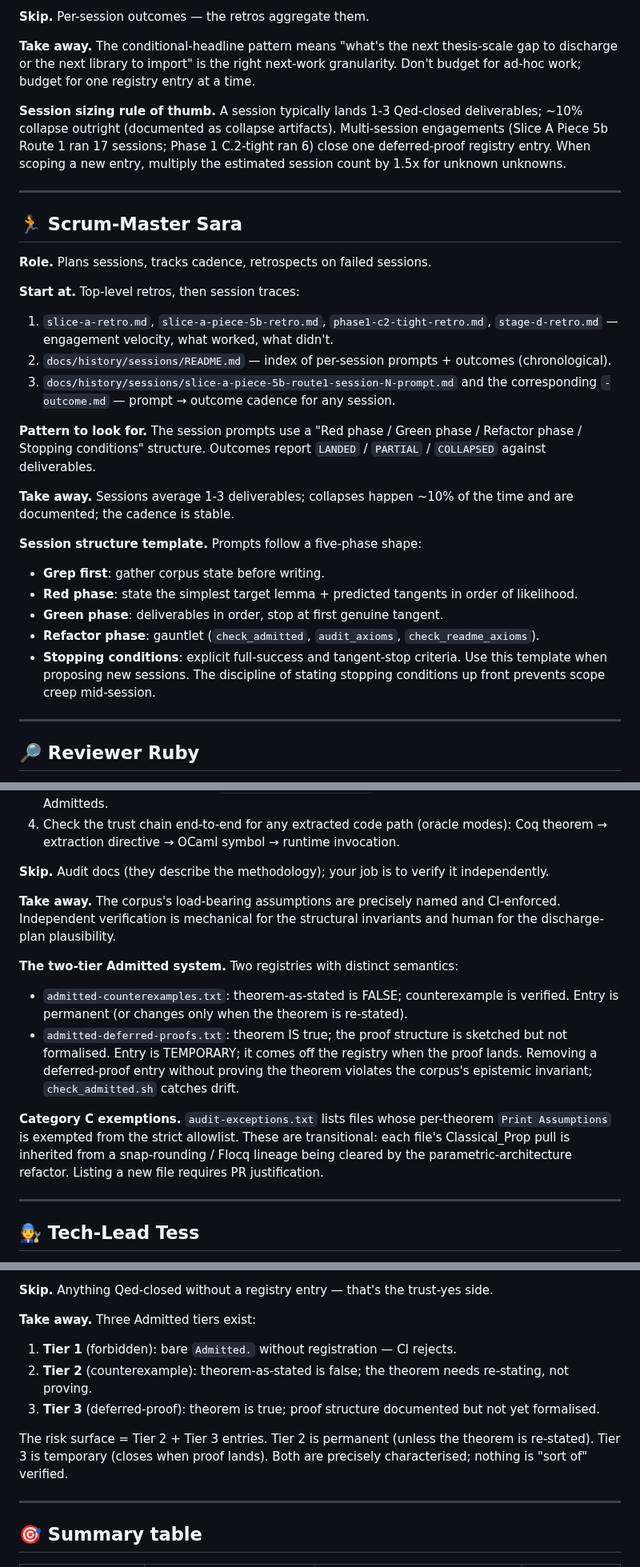
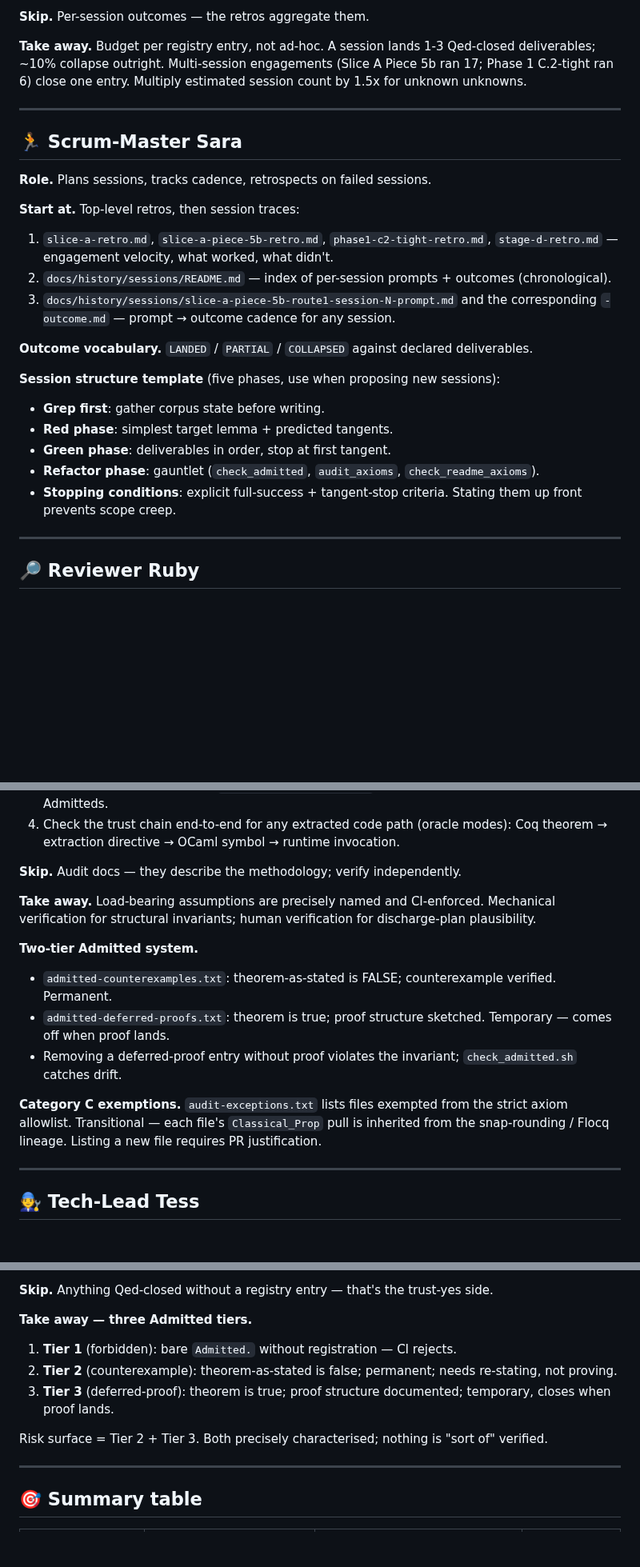
Before and after one commit to grootstebozewolf/NetTopologySuite.Proofs, a Markdown page: docs/reading-guide.md, 3 parts joined by grey strips. Shown at 80% size. Drawn GitHub-style; blank space fills up the shorter version.

```diff
--- a/docs/reading-guide.md
+++ b/docs/reading-guide.md
@@ -196,17 +181,11 @@ sessions.
 
 **Skip.** Per-session outcomes — the retros aggregate them.
 
-**Take away.** The conditional-headline pattern means "what's the
-next thesis-scale gap to discharge or the next library to import" is
-the right next-work granularity.  Don't budget for ad-hoc work; budget
-for one registry entry at a time.
-
-**Session sizing rule of thumb.** A session typically lands 1-3
-Qed-closed deliverables; ~10% collapse outright (documented as
-collapse artifacts).  Multi-session engagements (Slice A Piece 5b
-Route 1 ran 17 sessions; Phase 1 C.2-tight ran 6) close one
-deferred-proof registry entry.  When scoping a new entry, multiply
-the estimated session count by 1.5x for unknown unknowns.
+**Take away.** Budget per registry entry, not ad-hoc.  A session
+lands 1-3 Qed-closed deliverables; ~10% collapse outright.
+Multi-session engagements (Slice A Piece 5b ran 17; Phase 1
+C.2-tight ran 6) close one entry.  Multiply estimated session count
+by 1.5x for unknown unknowns.
 
 ---
 
@@ -226,25 +205,18 @@ sessions.
      and the corresponding `-outcome.md` — prompt → outcome cadence
      for any session.
 
-**Pattern to look for.** The session prompts use a "Red phase / Green
-phase / Refactor phase / Stopping conditions" structure.  Outcomes
-report `LANDED` / `PARTIAL` / `COLLAPSED` against deliverables.
+**Outcome vocabulary.** `LANDED` / `PARTIAL` / `COLLAPSED` against
+declared deliverables.
 
-**Take away.** Sessions average 1-3 deliverables; collapses happen
-~10% of the time and are documented; the cadence is stable.
-
-**Session structure template.** Prompts follow a five-phase shape:
+**Session structure template** (five phases, use when proposing new
+sessions):
   - **Grep first**: gather corpus state before writing.
-  - **Red phase**: state the simplest target lemma + predicted
-    tangents in order of likelihood.
-  - **Green phase**: deliverables in order, stop at first genuine
-    tangent.
+  - **Red phase**: simplest target lemma + predicted tangents.
+  - **Green phase**: deliverables in order, stop at first tangent.
   - **Refactor phase**: gauntlet (`check_admitted`, `audit_axioms`,
     `check_readme_axioms`).
-  - **Stopping conditions**: explicit full-success and tangent-stop
-    criteria.
-Use this template when proposing new sessions.  The discipline of
-stating stopping conditions up front prevents scope creep mid-session.
+  - **Stopping conditions**: explicit full-success + tangent-stop
+    criteria.  Stating them up front prevents scope creep.
 
 ---
 
@@ -376,31 +336,25 @@ machine-checkable invariants.
      (oracle modes): Coq theorem → extraction directive → OCaml
      symbol → runtime invocation.
 
-**Skip.** Audit docs (they describe the methodology); your job is to
-verify it independently.
+**Skip.** Audit docs — they describe the methodology; verify
+independently.
 
-**Take away.** The corpus's load-bearing assumptions are precisely
-named and CI-enforced.  Independent verification is mechanical for
-the structural invariants and human for the discharge-plan
-plausibility.
+**Take away.** Load-bearing assumptions are precisely named and
+CI-enforced.  Mechanical verification for structural invariants;
+human verification for discharge-plan plausibility.
 
-**The two-tier Admitted system.** Two registries with distinct
-semantics:
+**Two-tier Admitted system.**
   - `admitted-counterexamples.txt`: theorem-as-stated is FALSE;
-    counterexample is verified.  Entry is permanent (or changes
-    only when the theorem is re-stated).
-  - `admitted-deferred-proofs.txt`: theorem IS true; the proof
-    structure is sketched but not formalised.  Entry is TEMPORARY;
-    it comes off the registry when the proof lands.
-Removing a deferred-proof entry without proving the theorem violates
-the corpus's epistemic invariant; `check_admitted.sh` catches drift.
+    counterexample verified.  Permanent.
+  - `admitted-deferred-proofs.txt`: theorem is true; proof
+    structure sketched.  Temporary — comes off when proof lands.
+  - Removing a deferred-proof entry without proof violates the
+    invariant; `check_admitted.sh` catches drift.
 
-**Category C exemptions.** `audit-exceptions.txt` lists files whose
-per-theorem `Print Assumptions` is exempted from the strict
-allowlist.  These are transitional: each file's Classical_Prop pull
-is inherited from a snap-rounding / Flocq lineage being cleared by
-the parametric-architecture refactor.  Listing a new file requires
-PR justification.
+**Category C exemptions.** `audit-exceptions.txt` lists files
+exempted from the strict axiom allowlist.  Transitional — each
+file's `Classical_Prop` pull is inherited from the snap-rounding /
+Flocq lineage.  Listing a new file requires PR justification.
 
 ---
 
@@ -541,18 +486,16 @@ is too strong" entries.
 **Skip.** Anything Qed-closed without a registry entry — that's the
 trust-yes side.
 
-**Take away.** Three Admitted tiers exist:
-  1. **Tier 1** (forbidden): bare `Admitted.` without registration
-     — CI rejects.
-  2. **Tier 2** (counterexample): theorem-as-stated is false; the
-     theorem needs re-stating, not proving.
+**Take away — three Admitted tiers.**
+  1. **Tier 1** (forbidden): bare `Admitted.` without registration —
+     CI rejects.
+  2. **Tier 2** (counterexample): theorem-as-stated is false;
+     permanent; needs re-stating, not proving.
   3. **Tier 3** (deferred-proof): theorem is true; proof structure
-     documented but not yet formalised.
+     documented; temporary, closes when proof lands.
 
-The risk surface = Tier 2 + Tier 3 entries.  Tier 2 is permanent
-(unless the theorem is re-stated).  Tier 3 is temporary (closes
-when proof lands).  Both are precisely characterised; nothing is
-"sort of" verified.
+Risk surface = Tier 2 + Tier 3.  Both precisely characterised;
+nothing is "sort of" verified.
 
 ---
 
```
Also changed, not shown: other parts of docs/reading-guide.md (+60 -96 lines).
